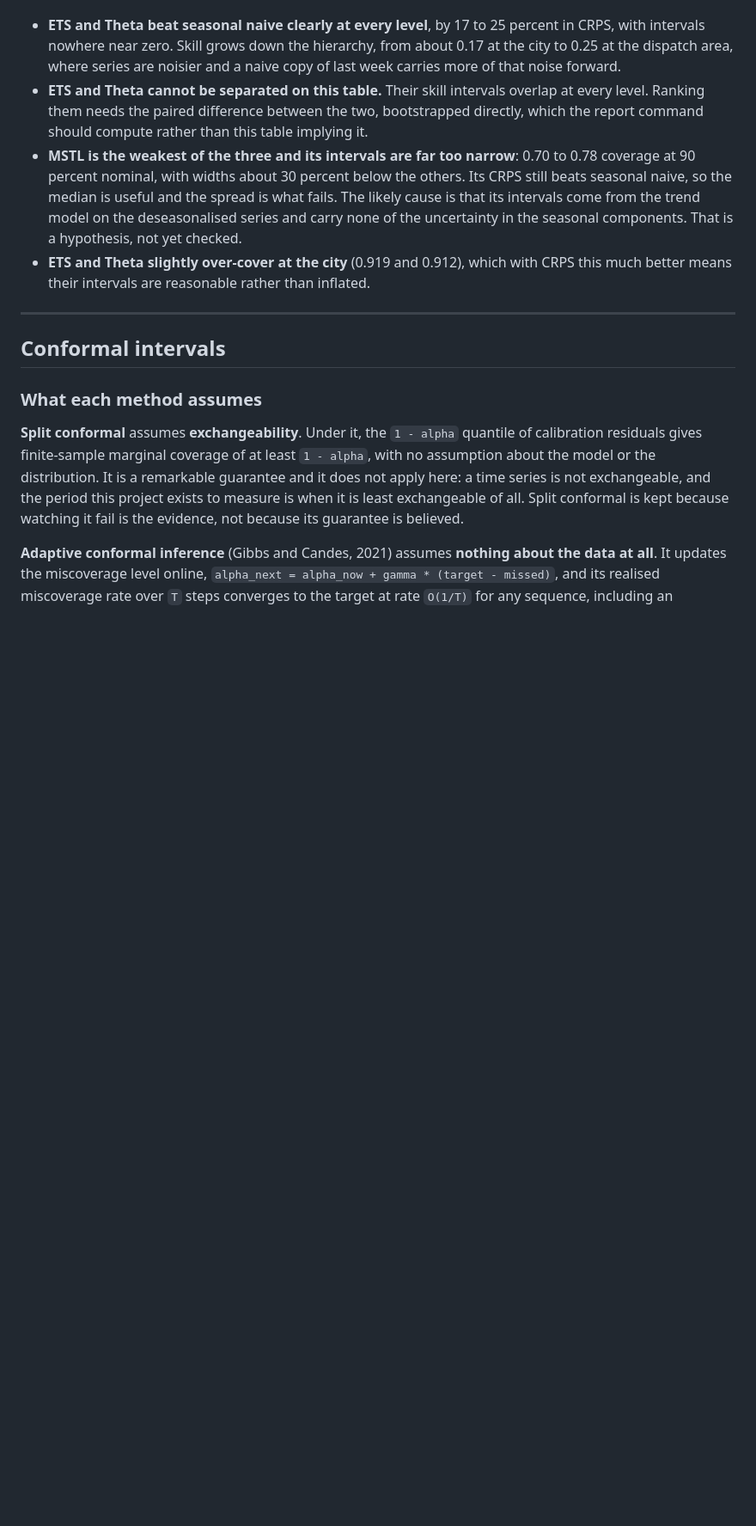
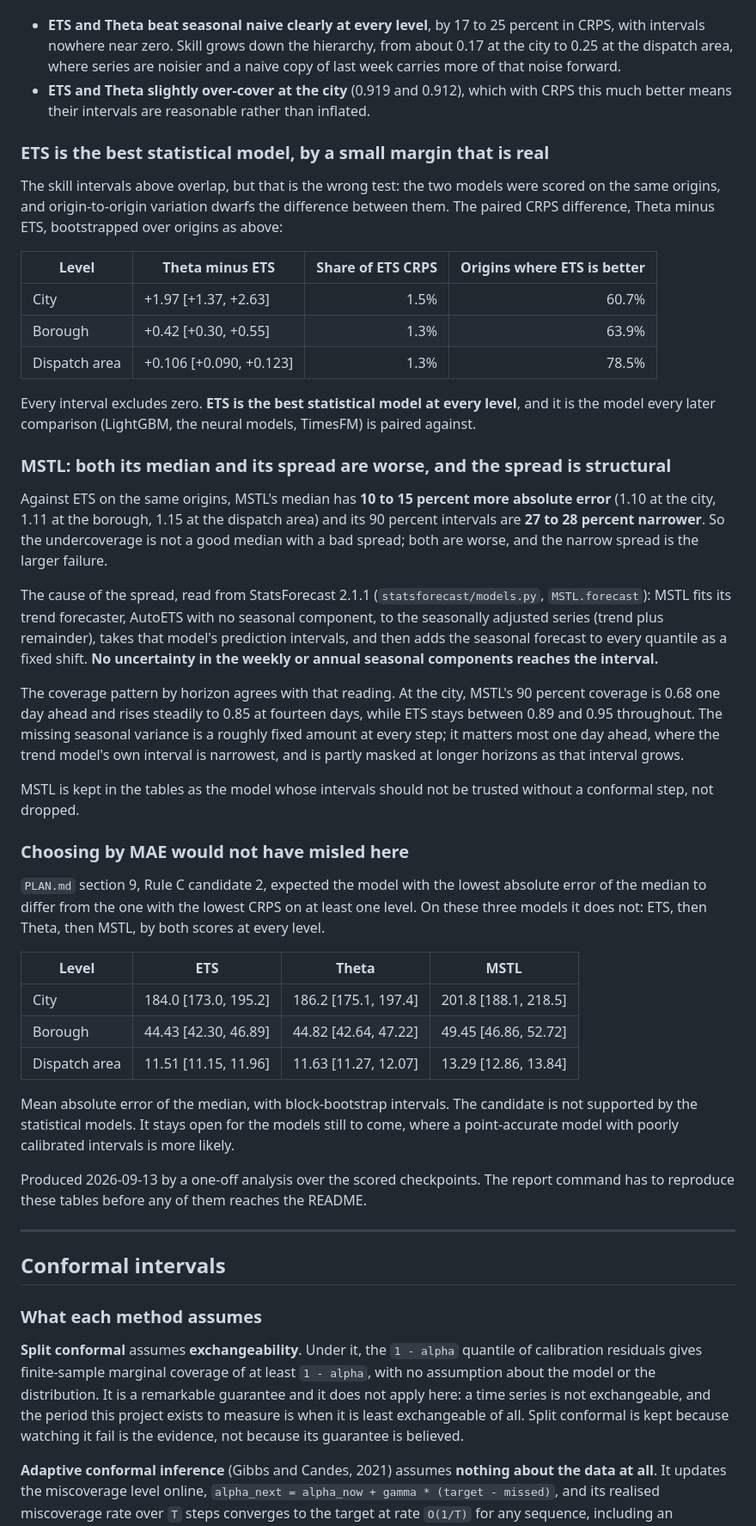
Before and after one commit to Peter-A-P/capacity-planning-forecaster, a Markdown page: docs/methods.md, the part around the change. Shown at 86% size. Rendered like a GitHub page; blank space fills up the shorter version.

Commit message:
ETS beats Theta when paired; MSTL's intervals omit seasonal uncertainty
Unpaired skill intervals overlapped, so the earlier docs said ETS and Theta could not
be separated. Paired over the same origins, Theta minus ETS is +1.97 [+1.37, +2.63]
CRPS at the city and excludes zero at every level, ETS winning at 61 to 79 percent of
origins. ETS is the best statistical model and the one later models are paired against.

MSTL's median has 10 to 15 percent more absolute error than ETS's, so the earlier
line that its median was fine and only its spread failed was wrong. Its intervals are
27 percent narrower because StatsForecast 2.1.1 adds the seasonal forecast to every
quantile as a fixed shift; coverage by horizon (0.68 one day ahead rising to 0.85 at
fourteen) fits that reading.

MAE and CRPS rank the three models identically at every level, so Rule C candidate 2
is not supported by the statistical models.

```diff
--- a/docs/methods.md
+++ b/docs/methods.md
@@ -282,17 +282,65 @@ What this says:
   CRPS, with intervals nowhere near zero. Skill grows down the hierarchy, from about 0.17
   at the city to 0.25 at the dispatch area, where series are noisier and a naive copy of
   last week carries more of that noise forward.
-* **ETS and Theta cannot be separated on this table.** Their skill intervals overlap at
-  every level. Ranking them needs the paired difference between the two, bootstrapped
-  directly, which the report command should compute rather than this table implying it.
-* **MSTL is the weakest of the three and its intervals are far too narrow**: 0.70 to 0.78
-  coverage at 90 percent nominal, with widths about 30 percent below the others. Its CRPS
-  still beats seasonal naive, so the median is useful and the spread is what fails. The
-  likely cause is that its intervals come from the trend model on the deseasonalised
-  series and carry none of the uncertainty in the seasonal components. That is a
-  hypothesis, not yet checked.
 * **ETS and Theta slightly over-cover at the city** (0.919 and 0.912), which with CRPS
   this much better means their intervals are reasonable rather than inflated.
+
+### ETS is the best statistical model, by a small margin that is real
+
+The skill intervals above overlap, but that is the wrong test: the two models were scored
+on the same origins, and origin-to-origin variation dwarfs the difference between them.
+The paired CRPS difference, Theta minus ETS, bootstrapped over origins as above:
+
+| Level | Theta minus ETS | Share of ETS CRPS | Origins where ETS is better |
+|---|---|---:|---:|
+| City | +1.97 [+1.37, +2.63] | 1.5% | 60.7% |
+| Borough | +0.42 [+0.30, +0.55] | 1.3% | 63.9% |
+| Dispatch area | +0.106 [+0.090, +0.123] | 1.3% | 78.5% |
+
+Every interval excludes zero. **ETS is the best statistical model at every level**, and it
+is the model every later comparison (LightGBM, the neural models, TimesFM) is paired
+against.
+
+### MSTL: both its median and its spread are worse, and the spread is structural
+
+Against ETS on the same origins, MSTL's median has **10 to 15 percent more absolute
+error** (1.10 at the city, 1.11 at the borough, 1.15 at the dispatch area) and its 90
+percent intervals are **27 to 28 percent narrower**. So the undercoverage is not a good
+median with a bad spread; both are worse, and the narrow spread is the larger failure.
+
+The cause of the spread, read from StatsForecast 2.1.1 (`statsforecast/models.py`,
+`MSTL.forecast`): MSTL fits its trend forecaster, AutoETS with no seasonal component, to
+the seasonally adjusted series (trend plus remainder), takes that model's prediction
+intervals, and then adds the seasonal forecast to every quantile as a fixed shift. **No
+uncertainty in the weekly or annual seasonal components reaches the interval.**
+
+The coverage pattern by horizon agrees with that reading. At the city, MSTL's 90 percent
+coverage is 0.68 one day ahead and rises steadily to 0.85 at fourteen days, while ETS
+stays between 0.89 and 0.95 throughout. The missing seasonal variance is a roughly fixed
+amount at every step; it matters most one day ahead, where the trend model's own interval
+is narrowest, and is partly masked at longer horizons as that interval grows.
+
+MSTL is kept in the tables as the model whose intervals should not be trusted without a
+conformal step, not dropped.
+
+### Choosing by MAE would not have misled here
+
+`PLAN.md` section 9, Rule C candidate 2, expected the model with the lowest absolute
+error of the median to differ from the one with the lowest CRPS on at least one level. On
+these three models it does not: ETS, then Theta, then MSTL, by both scores at every level.
+
+| Level | ETS | Theta | MSTL |
+|---|---|---|---|
+| City | 184.0 [173.0, 195.2] | 186.2 [175.1, 197.4] | 201.8 [188.1, 218.5] |
+| Borough | 44.43 [42.30, 46.89] | 44.82 [42.64, 47.22] | 49.45 [46.86, 52.72] |
+| Dispatch area | 11.51 [11.15, 11.96] | 11.63 [11.27, 12.07] | 13.29 [12.86, 13.84] |
+
+Mean absolute error of the median, with block-bootstrap intervals. The candidate is not
+supported by the statistical models. It stays open for the models still to come, where a
+point-accurate model with poorly calibrated intervals is more likely.
+
+Produced 2026-09-13 by a one-off analysis over the scored checkpoints. The report command
+has to reproduce these tables before any of them reaches the README.
 
 ---
 
```
Also changed, not shown: docs/state.md (+13 -6 lines).
